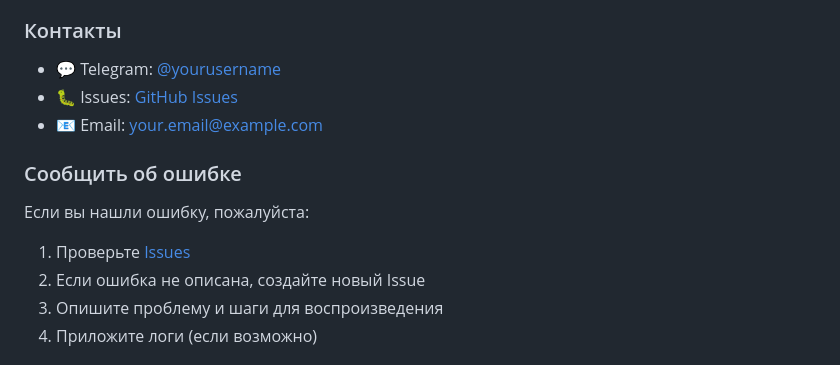
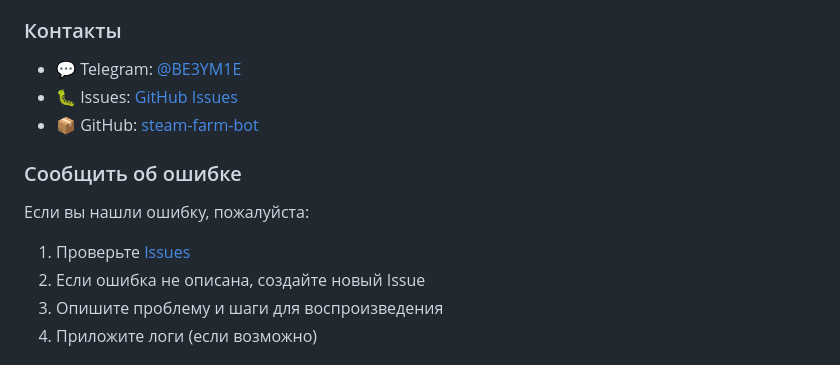
Before and after one commit to 1karl14pro/steam-farm-bot, a Markdown page: README.md, the part around one of its changes. Drawn GitHub-style.

```diff
--- a/README.md
+++ b/README.md
@@ -534,9 +534,9 @@ refactor: рефакторинг кода
 
 ### Контакты
 
-- 💬 Telegram: [@yourusername](https://t.me/yourusername)
-- 🐛 Issues: [GitHub Issues](https://github.com/yourusername/steam-farm-bot/issues)
-- 📧 Email: your.email@example.com
+- 💬 Telegram: [@BE3YM1E](https://t.me/BE3YM1E)
+- 🐛 Issues: [GitHub Issues](https://github.com/1karl14pro/steam-farm-bot/issues)
+- 📦 GitHub: [steam-farm-bot](https://github.com/1karl14pro/steam-farm-bot)
 
 ### Сообщить об ошибке
 
```
Also changed, not shown: other parts of README.md (+2 -2 lines), AI_INSTRUCTIONS.md (added, +415 -0 lines).
